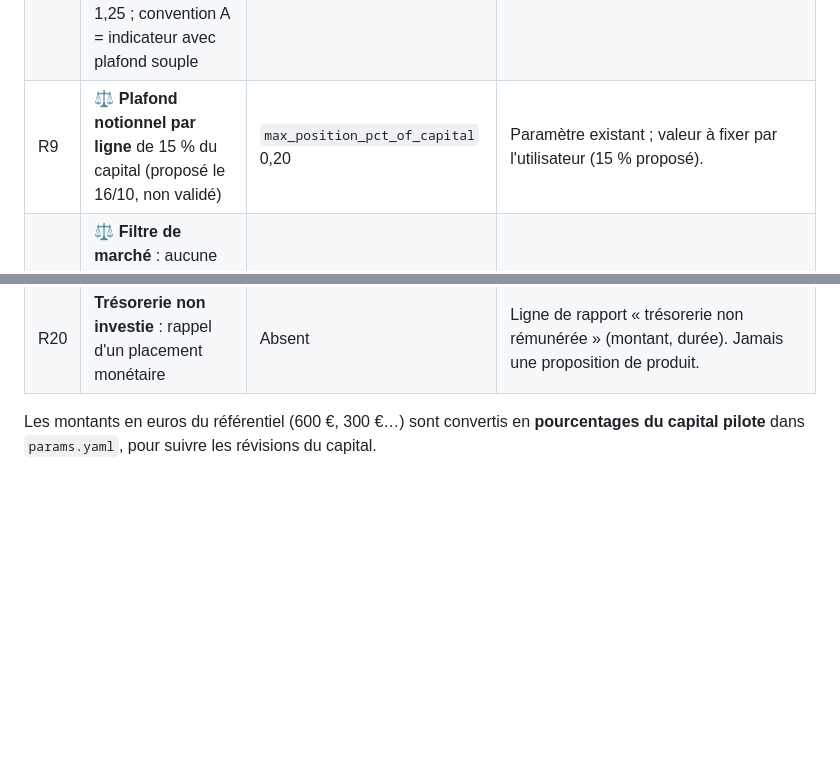
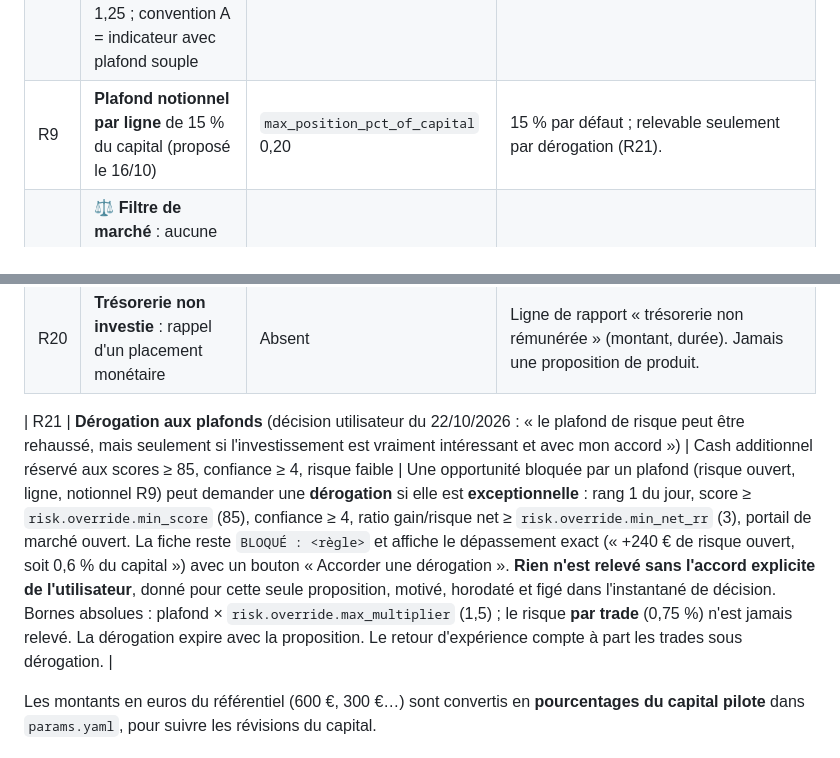
Before and after one commit to rhodeslaurent-dot/Bourse, a Markdown page: docs/22-revue-objectif-propositions.md, 2 parts joined by grey strips. Drawn GitHub-style; blank space fills up the shorter version.

Commit message:
docs(22): R21 cap override only for exceptional opportunities with explicit user approval; R9 15% default
Co-Authored-By: Claude Opus 5.5 <noreply@anthropic.com>
Claude-Session: https://claude.ai/code/session_01BaTP5qoZwS4eCvJaYc8tdd

```diff
--- a/docs/22-revue-objectif-propositions.md
+++ b/docs/22-revue-objectif-propositions.md
@@ -76,7 +76,7 @@ Pour chaque règle, la proposition est d'**adopter la règle du référentiel**,
 | R6 | **Deux voies d'entrée** : repli sur support qui tient → entrée au fixing de clôture (17:35) ; franchissement → clôture qui confirme ou retest, au meilleur ratio | Ordre J+1 à plage de déclenchement à l'ouverture | Ajouter le protocole « fixing de clôture » (fiche à 17:15 Paris, ordre au fixing) et le protocole « retest ». La plage de déclenchement reste disponible. |
 | R7 | **Ordres limites permanents** au prix maximal, posés chaque matin sur les 3 ou 4 dossiers les plus proches, validité jour, stop posé dès l'exécution, péremption à 3 séances | Validité ≤ 3 séances | Carnet d'ordres préparés trié par **distance au prix maximal**, rappel chaque matin, recalcul à 3 séances (`entry.expiry_sessions`). |
 | R8 | **Plafonds de risque** (« heat », convention B bornée à zéro) : 5 % du capital pilote en régime normal, 3,5 % en régime dégradé ; **600 € par ligne** (30 % du plafond) ; **budget réservé de 300 €** inaccessible aux lignes de plus de 10 séances ; pondération SRD × 1,25 ; convention A = indicateur avec plafond souple | `max_open_risk_pct` 4 % unique | `risk.max_open_risk_pct_by_regime` {normal 0,05, dégradé 0,035} ; `max_line_risk_pct_of_cap` 0,30 ; `reserved_signal_budget_pct` 0,0075 et `reserved_budget_age_sessions` 10 ; `srd_risk_weight` 1,25 ; convention A affichée avec `risk.heat_a_soft_cap_pct`. |
-| R9 | ⚖ **Plafond notionnel par ligne** de 15 % du capital (proposé le 16/10, non validé) | `max_position_pct_of_capital` 0,20 | Paramètre existant ; valeur à fixer par l'utilisateur (15 % proposé). |
+| R9 | **Plafond notionnel par ligne** de 15 % du capital (proposé le 16/10) | `max_position_pct_of_capital` 0,20 | 15 % par défaut ; relevable seulement par dérogation (R21). |
 | R10 | ⚖ **Filtre de marché** : aucune entrée nouvelle tant que l'indice n'a pas franchi un seuil défini. Option A = seuil absolu (en vigueur par défaut) ; option C = obstacle publié + avis de la lettre sur l'indice. Garde-fou par seuil bas. | Régime calculé (feu vert / orange / rouge sur moyennes, largeur, volatilité) | Ajouter un **portail** paramétrable `market_gate` : `mode` ∈ {absolu, obstacle_publié, double}, niveaux datés, garde-fou. La seconde condition de l'option C (avis de la lettre sur le CAC) est extraite par la revue des lettres (docs/20). L'option est fixée par l'utilisateur ; elle **s'ajoute** au régime. |
 | R11 | **Coût complet** : TTF française 0,40 % selon le **siège** de la société et sa capitalisation (et non la place de cotation) ; courtage aller et retour ; PFU 31,4 % en CTO depuis 2026 ; portage SRD ≈ 0,023 % par jour | TTF prévue par la capitalisation seule ; impôt absent du potentiel | Frais nets calculés par compte : courtage (`brokers.*`), TTF selon la **liste officielle annuelle** des sociétés concernées (gratuite), taxes étrangères (Italie, Espagne, droit de timbre britannique) en `tax.ftt_by_country`, change (`brokers.<b>.fx_fee_pct`), portage SRD, impôt de l'enveloppe (`tax.*` daté). Le crédit d'impôt d'une perte n'est pas supposé (`tax.assume_loss_offset: false`, prudent). |
 | R12 | **Disjoncteur Brent** : au-dessus de 100 $, aucune ouverture en SRD ; réouverture sur stabilisation sous 95 $ | Absent | `circuit_breakers.brent` {block_srd_above 100, reopen_below 95, stable_sessions 3}. Le cours vient d'une source gratuite datée (§22.7). |
@@ -88,6 +88,8 @@ Pour chaque règle, la proposition est d'**adopter la règle du référentiel**,
 | R18 | **Position fiscale** : une moins-value conservée pour être cristallisée à une date choisie est exclue des plafonds de risque | Absent | Statut de position `tax_harvest`, avec une date cible et un rappel ; hors plafonds de risque. |
 | R19 | **Contrôle de vraisemblance** des cours (cours périmé d'agrégateur, erreur de saisie) ; une estimation ne fonde jamais un verdict | Règle 2 (statuts de donnée) | Ajouter une vérification croisée : un écart de plus de `data.plausibility_max_gap_pct` entre deux sources, ou face à la dernière clôture, donne le statut « à vérifier », sans fiche d'ordre. |
 | R20 | **Trésorerie non investie** : rappel d'un placement monétaire | Absent | Ligne de rapport « trésorerie non rémunérée » (montant, durée). Jamais une proposition de produit. |
+
+| R21 | **Dérogation aux plafonds** (décision utilisateur du 22/10/2026 : « le plafond de risque peut être rehaussé, mais seulement si l'investissement est vraiment intéressant et avec mon accord ») | Cash additionnel réservé aux scores ≥ 85, confiance ≥ 4, risque faible | Une opportunité bloquée par un plafond (risque ouvert, ligne, notionnel R9) peut demander une **dérogation** si elle est **exceptionnelle** : rang 1 du jour, score ≥ `risk.override.min_score` (85), confiance ≥ 4, ratio gain/risque net ≥ `risk.override.min_net_rr` (3), portail de marché ouvert. La fiche reste `BLOQUÉ : <règle>` et affiche le dépassement exact (« +240 € de risque ouvert, soit 0,6 % du capital ») avec un bouton « Accorder une dérogation ». **Rien n'est relevé sans l'accord explicite de l'utilisateur**, donné pour cette seule proposition, motivé, horodaté et figé dans l'instantané de décision. Bornes absolues : plafond × `risk.override.max_multiplier` (1,5) ; le risque **par trade** (0,75 %) n'est jamais relevé. La dérogation expire avec la proposition. Le retour d'expérience compte à part les trades sous dérogation. |
 
 Les montants en euros du référentiel (600 €, 300 €…) sont convertis en **pourcentages du capital pilote** dans `params.yaml`, pour suivre les révisions du capital.
 
```
